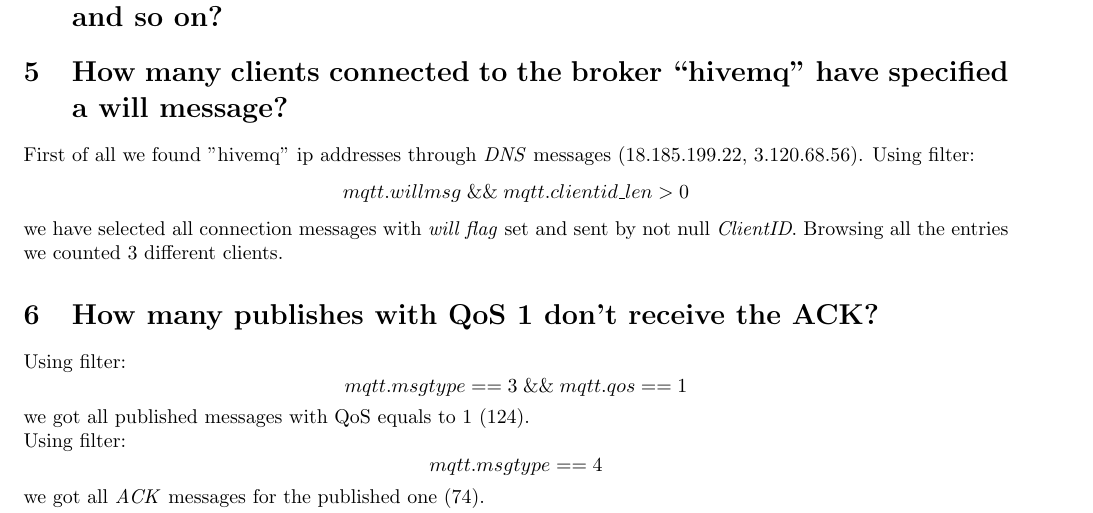
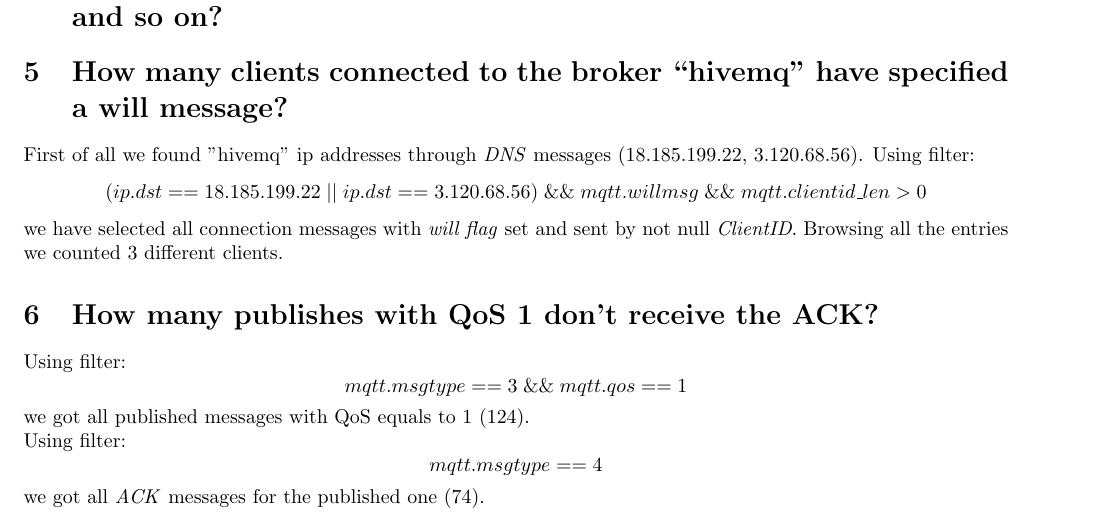
Before and after one commit to peppetort/IoT-2021-home-challeneges, a LaTeX document (Challenge_1/DOC/10582962_10706944.tex): part of page 2 of 4, cut so that both start at the same text. Compiled offline with pdfLaTeX.

Commit message:
Error correction on question 5

```diff
--- a/Challenge_1/DOC/10582962_10706944.tex
+++ b/Challenge_1/DOC/10582962_10706944.tex
@@ -49,7 +49,7 @@
 %5
 \section{How many clients connected to the broker “hivemq”
 have specified a will message?}
-First of all we found "hivemq" ip addresses through \textit{DNS} messages (18.185.199.22, 3.120.68.56). Using filter: \[ mqtt.willmsg \; \&\& \; mqtt.clientid\_len > 0 \] we have selected
+First of all we found "hivemq" ip addresses through \textit{DNS} messages (18.185.199.22, 3.120.68.56). Using filter: \[ (ip.dst == 18.185.199.22 \; || \; ip.dst == 3.120.68.56) \; \&\& \; mqtt.willmsg \; \&\& \; mqtt.clientid\_len > 0 \] we have selected
 all connection messages with \textit{will flag} set and sent by not null \textit{ClientID}. Browsing all the entries we counted 3 different clients.
 
 %6
```
Also changed, not shown: Challenge_1/DOC/10582962_10706944.pdf (added), Challenge_1/DOC/10582962_10706944.pdf.pdf (deleted).
